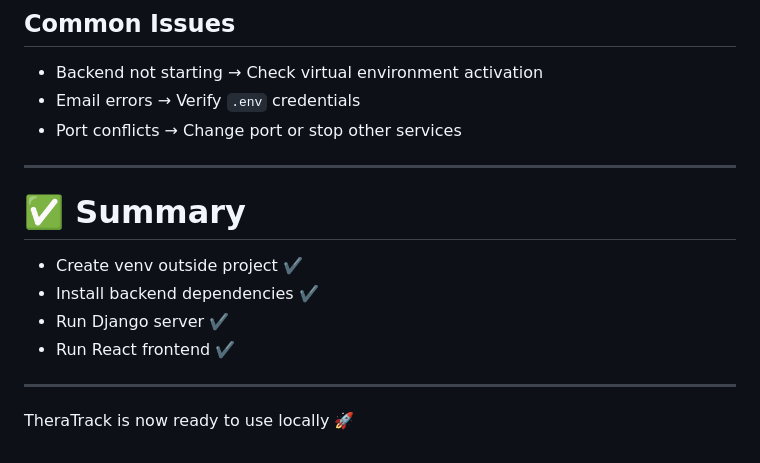
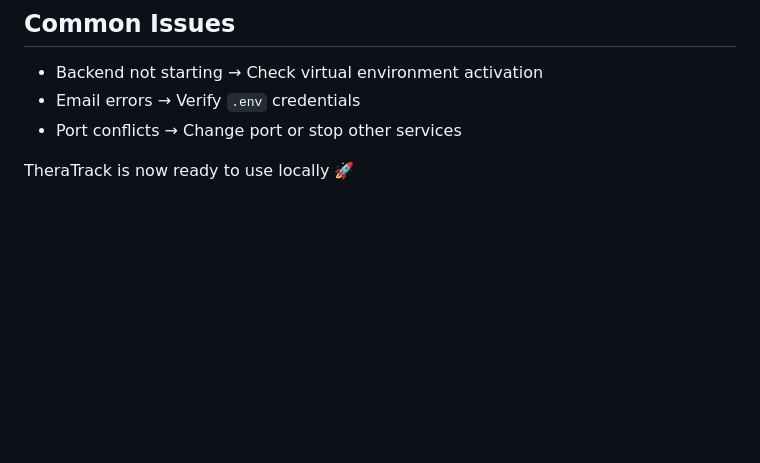
Before and after one commit to Divyatariwala/PhysioCoach, a Markdown page: README.md, the part around one of its changes. Drawn GitHub-style; blank space fills up the shorter version.

```diff
--- a/README.md
+++ b/README.md
@@ -216,15 +216,4 @@ npm install
 * Email errors → Verify `.env` credentials
 * Port conflicts → Change port or stop other services
 
----
-
-# ✅ Summary
-
-* Create venv outside project ✔️
-* Install backend dependencies ✔️
-* Run Django server ✔️
-* Run React frontend ✔️
-
----
-
 TheraTrack is now ready to use locally 🚀
```
Also changed, not shown: other parts of README.md (+10 -10 lines).
